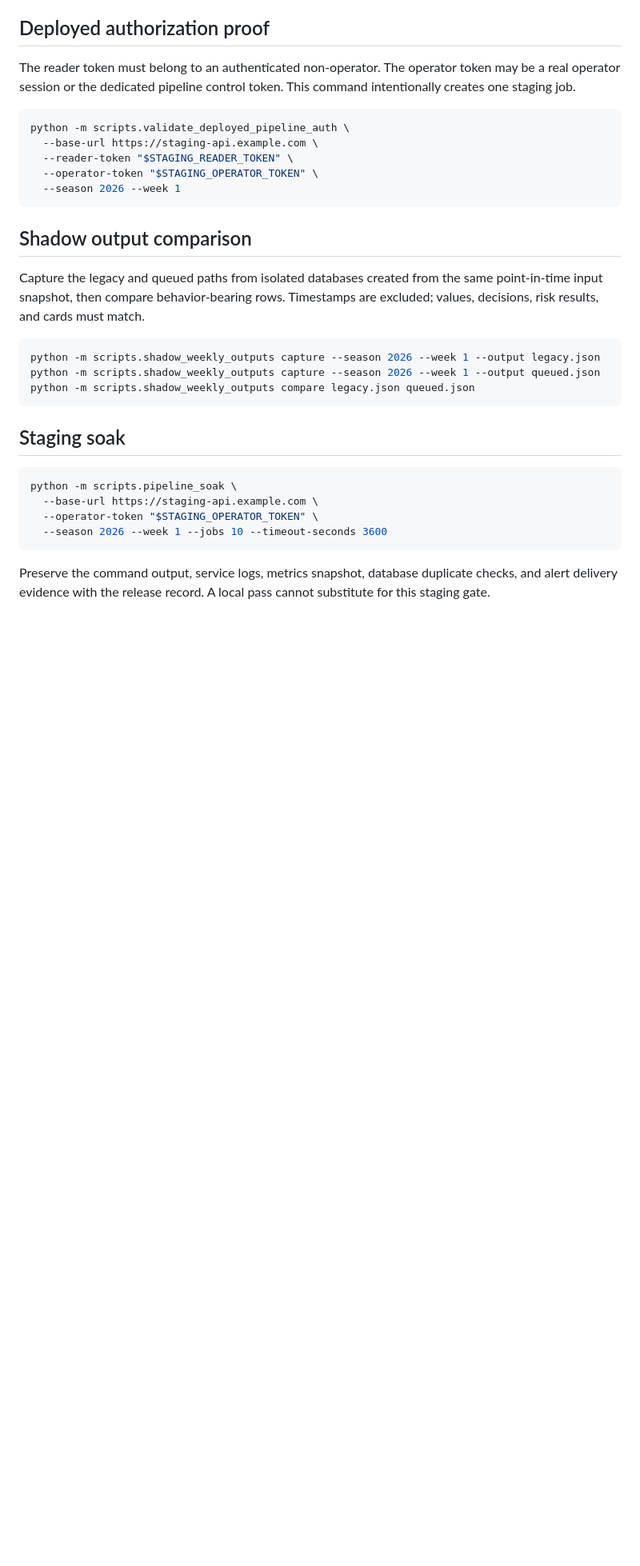
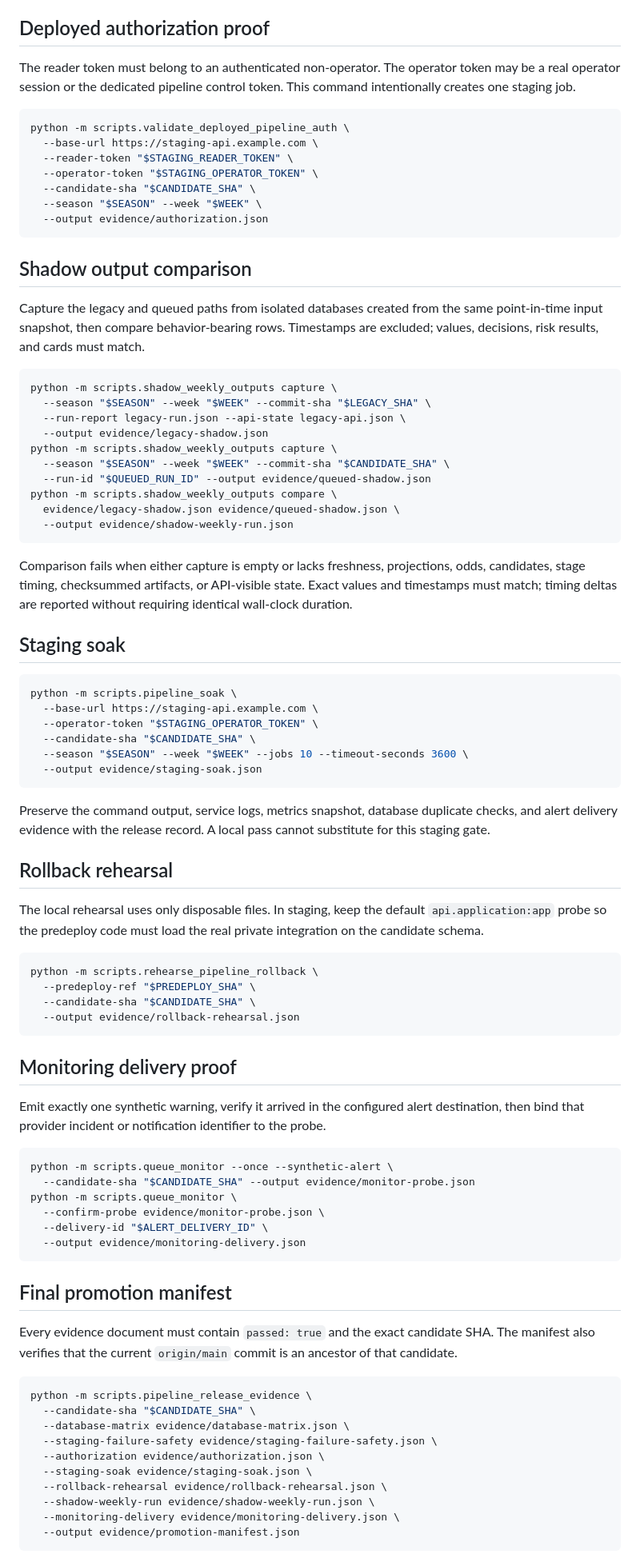
Before and after one commit to mattleonard16/nflalgorithm, a Markdown page: docs/PRODUCTION_READINESS.md, the part around one of its changes. Shown at 80% size. Rendered like a GitHub page; blank space fills up the shorter version.

Commit message:
docs(release): document staging promotion evidence

````diff
--- a/docs/PRODUCTION_READINESS.md
+++ b/docs/PRODUCTION_READINESS.md
@@ -65,7 +65,9 @@ python -m scripts.validate_deployed_pipeline_auth \
   --base-url https://staging-api.example.com \
   --reader-token "$STAGING_READER_TOKEN" \
   --operator-token "$STAGING_OPERATOR_TOKEN" \
-  --season 2026 --week 1
+  --candidate-sha "$CANDIDATE_SHA" \
+  --season "$SEASON" --week "$WEEK" \
+  --output evidence/authorization.json
 ```
 
 ## Shadow output comparison
@@ -75,10 +77,21 @@ input snapshot, then compare behavior-bearing rows. Timestamps are excluded; val
 risk results, and cards must match.
 
 ```bash
-python -m scripts.shadow_weekly_outputs capture --season 2026 --week 1 --output legacy.json
-python -m scripts.shadow_weekly_outputs capture --season 2026 --week 1 --output queued.json
-python -m scripts.shadow_weekly_outputs compare legacy.json queued.json
+python -m scripts.shadow_weekly_outputs capture \
+  --season "$SEASON" --week "$WEEK" --commit-sha "$LEGACY_SHA" \
+  --run-report legacy-run.json --api-state legacy-api.json \
+  --output evidence/legacy-shadow.json
+python -m scripts.shadow_weekly_outputs capture \
+  --season "$SEASON" --week "$WEEK" --commit-sha "$CANDIDATE_SHA" \
+  --run-id "$QUEUED_RUN_ID" --output evidence/queued-shadow.json
+python -m scripts.shadow_weekly_outputs compare \
+  evidence/legacy-shadow.json evidence/queued-shadow.json \
+  --output evidence/shadow-weekly-run.json
 ```
+
+Comparison fails when either capture is empty or lacks freshness, projections, odds, candidates,
+stage timing, checksummed artifacts, or API-visible state. Exact values and timestamps must match;
+timing deltas are reported without requiring identical wall-clock duration.
 
 ## Staging soak
 
@@ -86,8 +99,54 @@ python -m scripts.shadow_weekly_outputs compare legacy.json queued.json
 python -m scripts.pipeline_soak \
   --base-url https://staging-api.example.com \
   --operator-token "$STAGING_OPERATOR_TOKEN" \
-  --season 2026 --week 1 --jobs 10 --timeout-seconds 3600
+  --candidate-sha "$CANDIDATE_SHA" \
+  --season "$SEASON" --week "$WEEK" --jobs 10 --timeout-seconds 3600 \
+  --output evidence/staging-soak.json
 ```
 
 Preserve the command output, service logs, metrics snapshot, database duplicate checks, and alert
 delivery evidence with the release record. A local pass cannot substitute for this staging gate.
+
+## Rollback rehearsal
+
+The local rehearsal uses only disposable files. In staging, keep the default `api.application:app`
+probe so the predeploy code must load the real private integration on the candidate schema.
+
+```bash
+python -m scripts.rehearse_pipeline_rollback \
+  --predeploy-ref "$PREDEPLOY_SHA" \
+  --candidate-sha "$CANDIDATE_SHA" \
+  --output evidence/rollback-rehearsal.json
+```
+
+## Monitoring delivery proof
+
+Emit exactly one synthetic warning, verify it arrived in the configured alert destination, then
+bind that provider incident or notification identifier to the probe.
+
+```bash
+python -m scripts.queue_monitor --once --synthetic-alert \
+  --candidate-sha "$CANDIDATE_SHA" --output evidence/monitor-probe.json
+python -m scripts.queue_monitor \
+  --confirm-probe evidence/monitor-probe.json \
+  --delivery-id "$ALERT_DELIVERY_ID" \
+  --output evidence/monitoring-delivery.json
+```
+
+## Final promotion manifest
+
+Every evidence document must contain `passed: true` and the exact candidate SHA. The manifest also
+verifies that the current `origin/main` commit is an ancestor of that candidate.
+
+```bash
+python -m scripts.pipeline_release_evidence \
+  --candidate-sha "$CANDIDATE_SHA" \
+  --database-matrix evidence/database-matrix.json \
+  --staging-failure-safety evidence/staging-failure-safety.json \
+  --authorization evidence/authorization.json \
+  --staging-soak evidence/staging-soak.json \
+  --rollback-rehearsal evidence/rollback-rehearsal.json \
+  --shadow-weekly-run evidence/shadow-weekly-run.json \
+  --monitoring-delivery evidence/monitoring-delivery.json \
+  --output evidence/promotion-manifest.json
+```
````
Also changed, not shown: other parts of docs/PRODUCTION_READINESS.md (+2 -2 lines).
